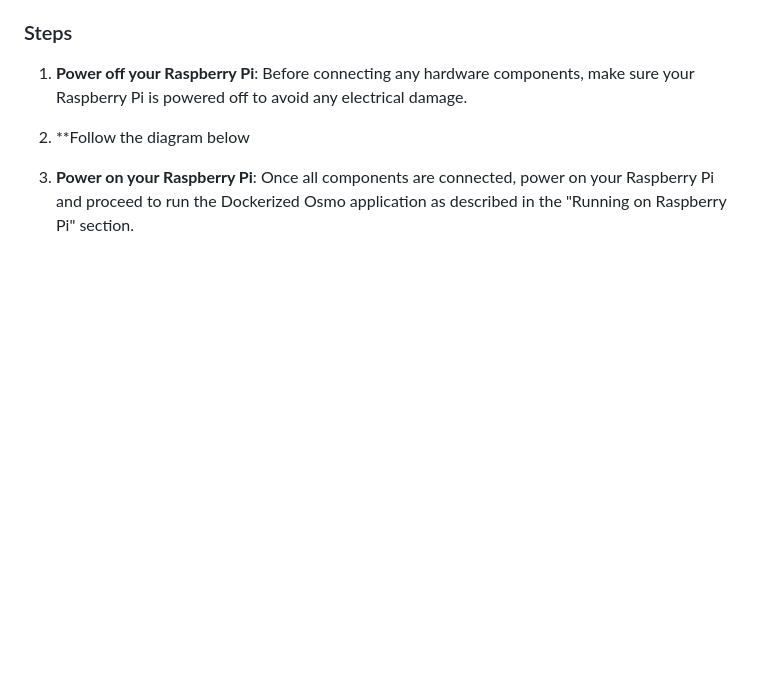
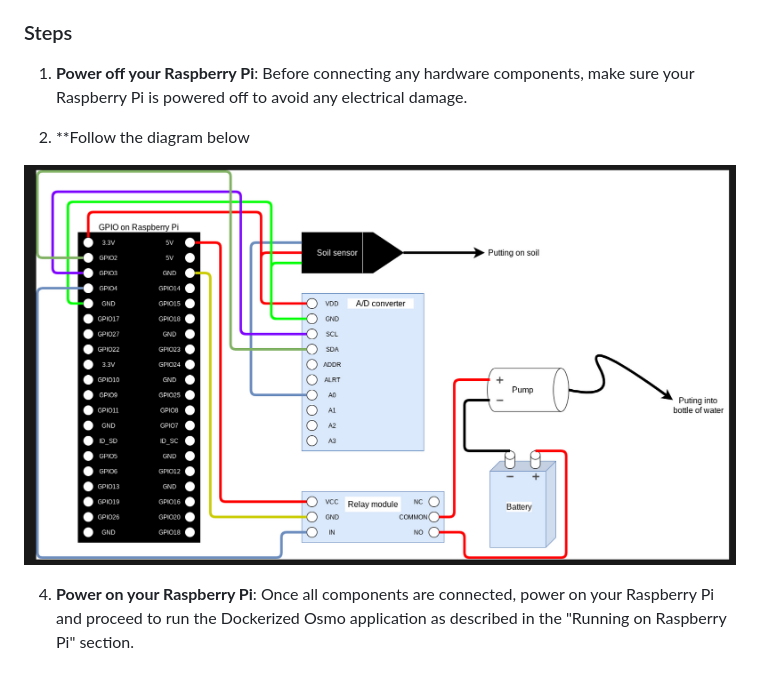
Before and after one commit to TheThomasHoy/Osmo, a Markdown page: README.md, the part around the change. Rendered like a GitHub page; blank space fills up the shorter version.

```diff
--- a/README.md
+++ b/README.md
@@ -54,6 +54,7 @@ This section outlines the steps to set up the required hardware components for t
 
 2. **Follow the diagram below
 
+![Osmo Diagram](osmo_diagram.png)
 
 
 4. **Power on your Raspberry Pi**: Once all components are connected, power on your Raspberry Pi and proceed to run the Dockerized Osmo application as described in the "Running on Raspberry Pi" section.
```
